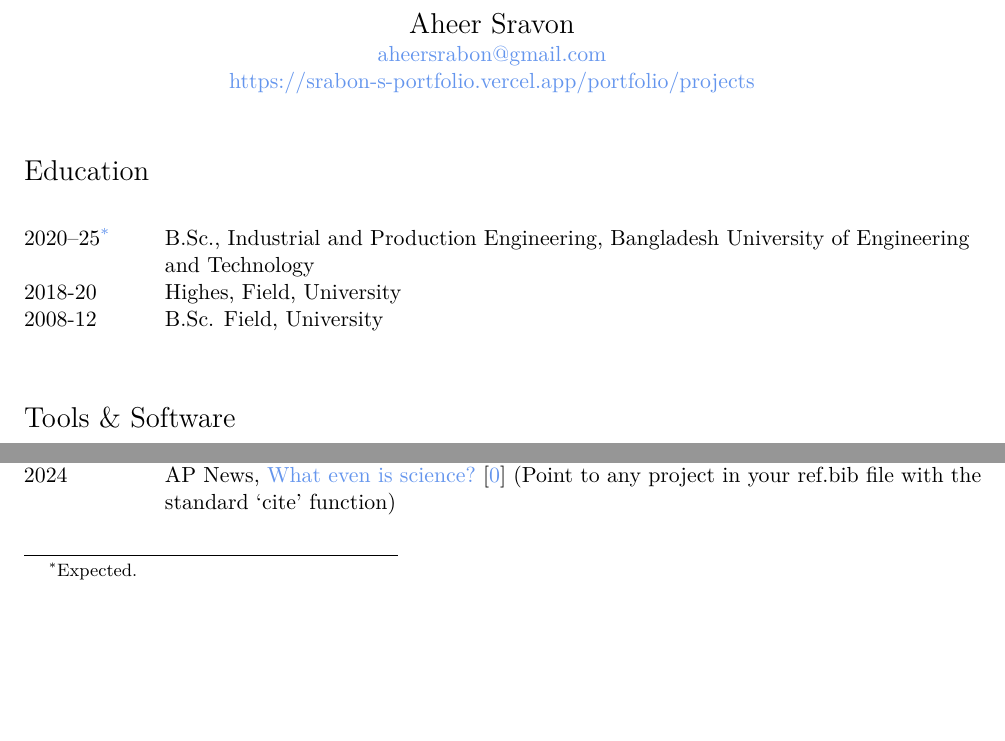
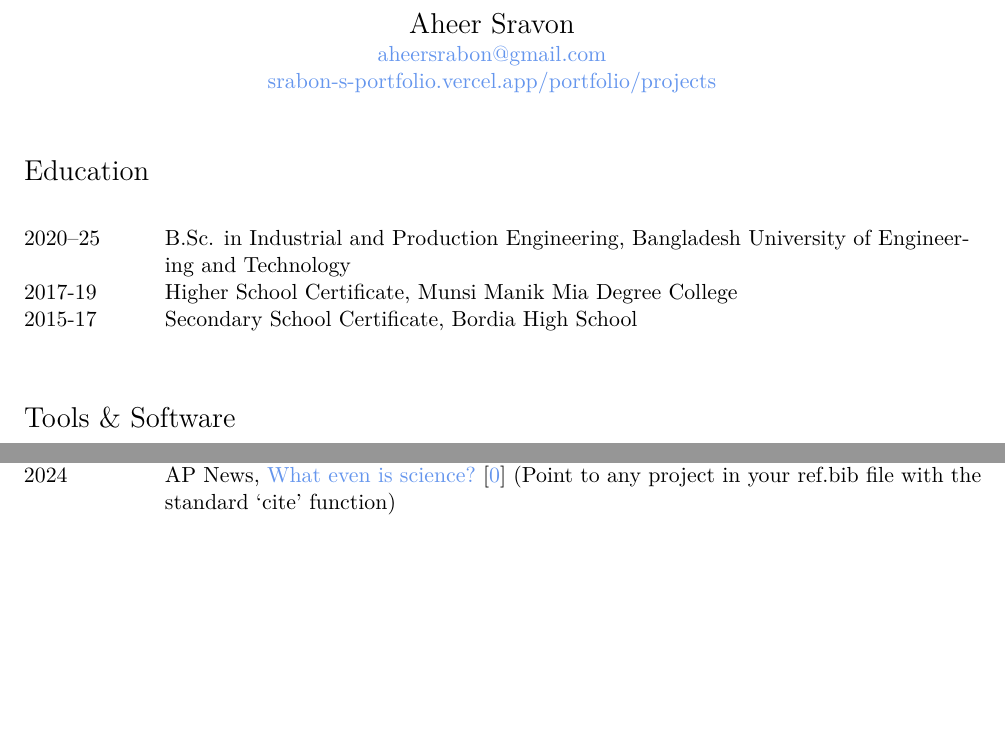
Before and after one commit to totalblank/dotfiles, a LaTeX CV (resume_1/resume.tex, which reads resume_1/education.tex): two parts of page 1 of 2, joined at a grey line, cut so that both start at the same text, the shorter picture padded with empty space. Compiled offline with XeLaTeX.

Commit message:
Some changes in resume_1/

```diff
--- a/resume/education.tex
+++ b/resume_1/education.tex
@@ -11,17 +11,19 @@
 
 \begin{longtable}[l]{@{}p{.125\textwidth} p{0.875\textwidth}}
     % Use custom symbol footnote for "expected"
-    2020--25\footnotemark & \textbf{B.Sc.}, Industrial and Production Engineering, Bangladesh University of Engineering and Technology \\
+    % 2020--25\footnotemark & \textbf{B.Sc.}, Industrial and Production Engineering, Bangladesh University of Engineering and Technology \\
 
-    2018-20 & \textbf{Highes}, Field, University \\
+    2020--25 & \textbf{B.Sc.} in Industrial and Production Engineering, Bangladesh University of Engineering and Technology \\
 
-    2008-12 & \textbf{B.Sc.} Field, University
+    2017-19 & \textbf{Higher School Certificate}, Munsi Manik Mia Degree College \\
+
+    2015-17 & \textbf{Secondary School Certificate}, Bordia High School
 % \end{tabularx}
 \end{longtable}
 
 
 % Add text for the custom footnote
-\footnotetext[1]{Expected.}
+% \footnotetext[1]{Expected.}
 
 % Restore the default footnote numbering
 \renewcommand{\thefootnote}{\arabic{footnote}}
--- a/resume/resume.tex
+++ b/resume_1/resume.tex
@@ -67,7 +67,7 @@
 
 \begin{document}
 \include{colors.tex} % Load custom colors from colors file
-\mytitle{Aheer Sravon}{aheersrabon@gmail.com}{https://srabon-s-portfolio.vercel.app/portfolio/projects}%{Your Address\\Goes here\\This field can be excluded} % Insert your custom title
+\mytitle{Aheer Sravon}{aheersrabon@gmail.com}{srabon-s-portfolio.vercel.app/portfolio/projects}%{Your Address\\Goes here\\This field can be excluded} % Insert your custom title
 
 
 % Ensure right side margin is not surpassed by bibliography and the right margin is aligned throughout
```
Also changed, not shown: resume_2/cv-llt.tex (+0 -7 lines), resume/resume.pdf (deleted), resume_1/advising.tex (renamed from resume/advising.tex), resume_1/awards.tex (renamed from resume/awards.tex), resume_1/colors.tex (renamed from resume/colors.tex), resume_1/exp_other.tex (renamed from resume/exp_other.tex), resume_1/exp_research.tex (renamed from resume/exp_research.tex), resume_1/media.tex (renamed from resume/media.tex), resume_1/ref.bib (renamed from resume/ref.bib), resume_1/resume.pdf (added), resume_1/service.tex (renamed from resume/service.tex), resume_1/teaching.tex (renamed from resume/teaching.tex), resume_1/tools.tex (renamed from resume/tools.tex), resume_2/cv-llt.pdf.
